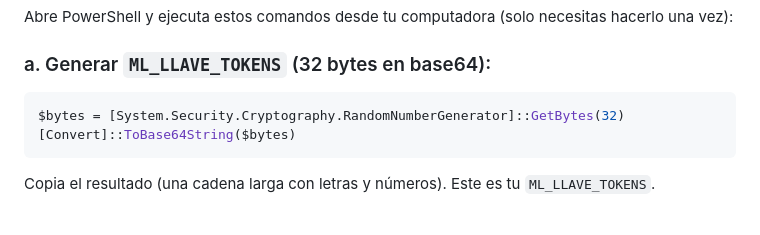
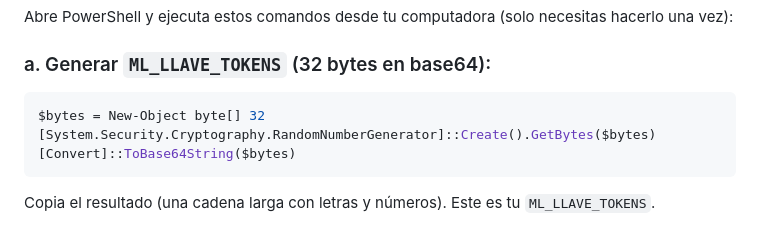
Before and after one commit to iskaar/El-Dolaron-Social-Kit, a Markdown page: docs/MERCADOLIBRE.md, the part around the change. Drawn GitHub-style.

Commit message:
Guia ML: comando de la llave compatible con Windows PowerShell 5.1
Co-Authored-By: Claude Opus 5.5 <noreply@anthropic.com>
Claude-Session: https://claude.ai/code/session_01M4wU7EqPzcXeE6aaovNzdw

````diff
--- a/docs/MERCADOLIBRE.md
+++ b/docs/MERCADOLIBRE.md
@@ -38,7 +38,8 @@ Abre PowerShell y ejecuta estos comandos desde tu computadora (solo necesitas ha
 
 ### a. Generar `ML_LLAVE_TOKENS` (32 bytes en base64):
 ```powershell
-$bytes = [System.Security.Cryptography.RandomNumberGenerator]::GetBytes(32)
+$bytes = New-Object byte[] 32
+[System.Security.Cryptography.RandomNumberGenerator]::Create().GetBytes($bytes)
 [Convert]::ToBase64String($bytes)
 ```
 Copia el resultado (una cadena larga con letras y números). Este es tu `ML_LLAVE_TOKENS`.
````
